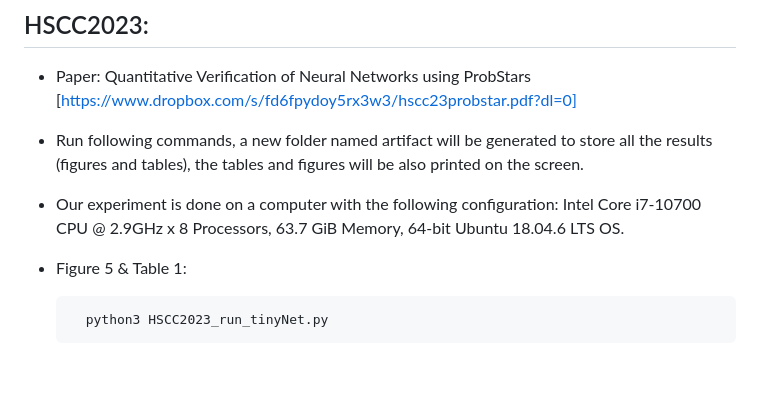
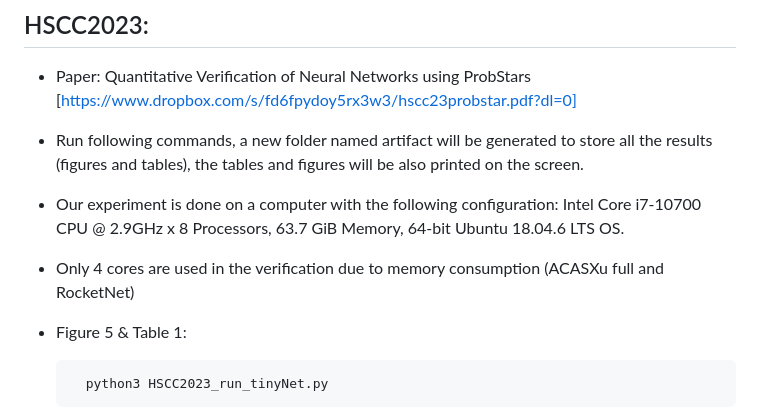
Before and after one commit to V2A2/StarV, a Markdown page: README.md, the part around the change. Drawn GitHub-style; blank space fills up the shorter version.

```diff
--- a/README.md
+++ b/README.md
@@ -84,6 +84,8 @@ Event-driven Monitoring and Verification Codesign for Distributed Learning-enabl
 
 - Our experiment is done on a computer with the following configuration: Intel Core i7-10700 CPU @ 2.9GHz x 8 Processors, 63.7 GiB Memory, 64-bit Ubuntu 18.04.6 LTS OS.
 
+- Only 4 cores are used in the verification due to memory consumption (ACASXu full and RocketNet)
+
 - Figure 5 & Table 1:
 
         python3 HSCC2023_run_tinyNet.py
```
